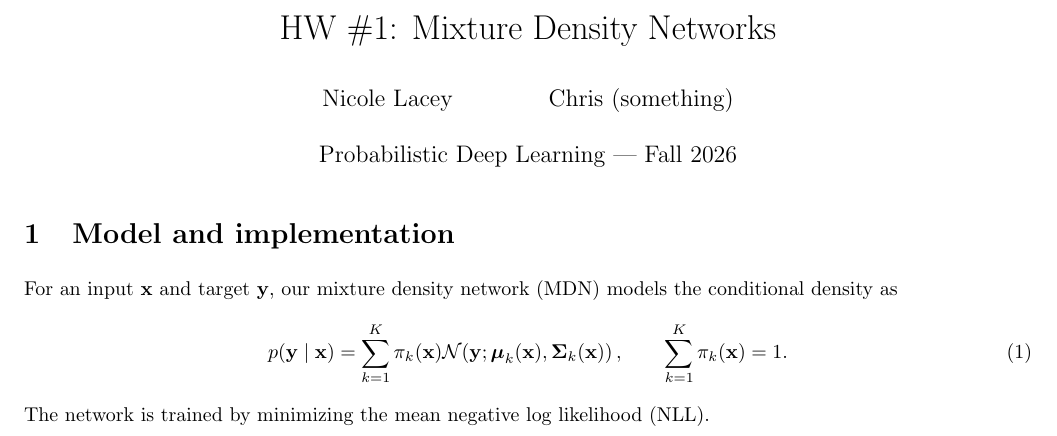
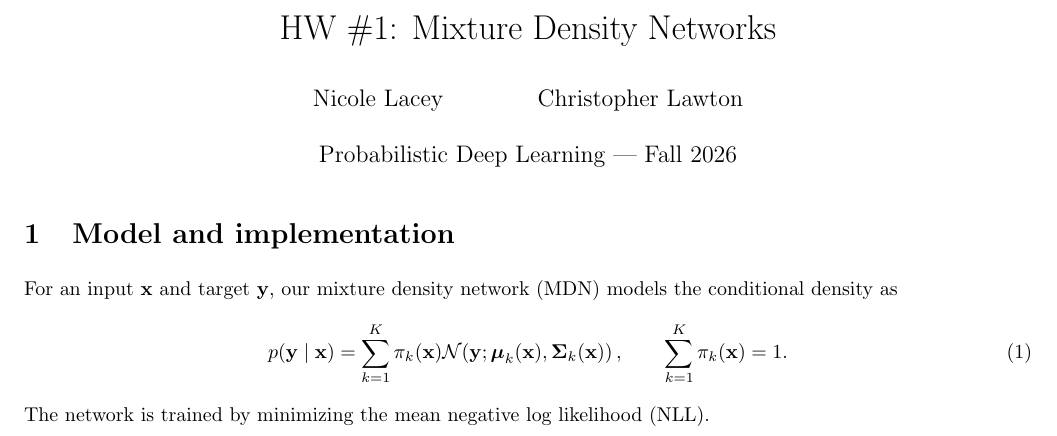
Before and after one commit to ClawCodes/probabilistic-dl, a LaTeX document (report/main.tex): part of page 1 of 5, cut so that both start at the same text. Compiled offline with pdfLaTeX.

Commit message:
Update author name in report for HW #1: Mixture Density Networks

```diff
--- a/report/main.tex
+++ b/report/main.tex
@@ -47,7 +47,7 @@
 }
 
 \title{HW \#1: Mixture Density Networks}
-\author{Nicole Lacey \and Chris (something)}
+\author{Nicole Lacey \and Christopher Lawton}
 \date{Probabilistic Deep Learning --- Fall 2026}
 
 \begin{document}
```
Also changed, not shown: report/main.pdf.
